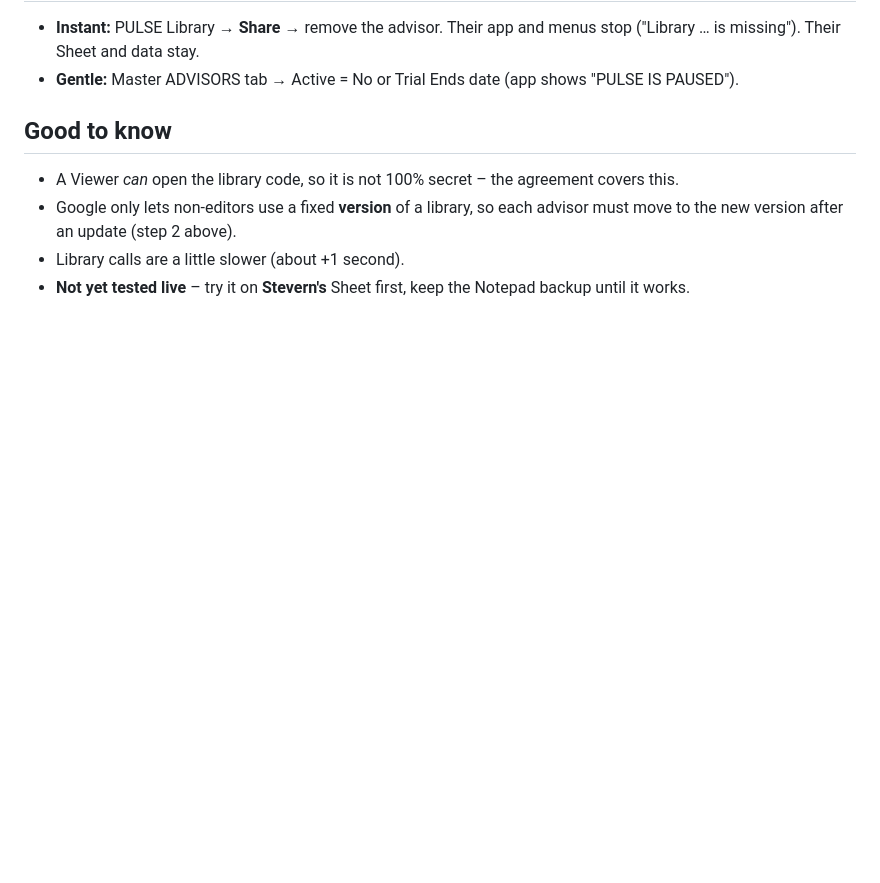
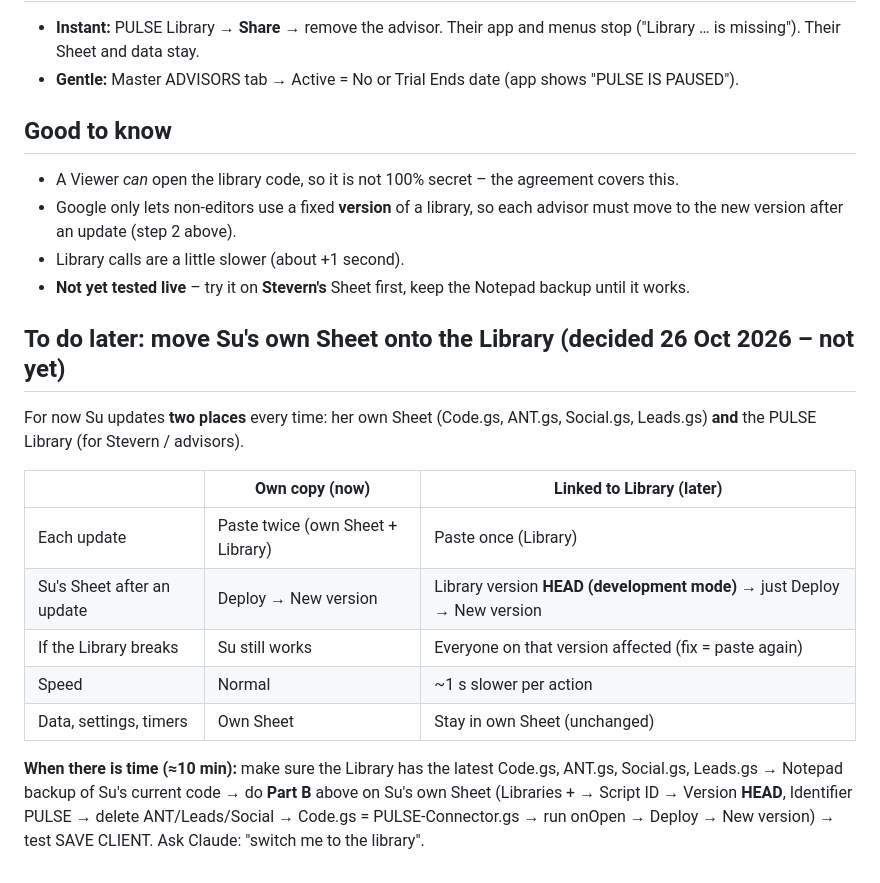
Before and after one commit to Suherntan/pulse-app, a Markdown page: PULSE/PULSE Library - Setup Guide.md, the part around the change. Rendered like a GitHub page; blank space fills up the shorter version.

Commit message:
Vault: record the plan to move Su's Sheet onto the PULSE Library later
Co-Authored-By: Claude Opus 5.5 <noreply@anthropic.com>
Claude-Session: https://claude.ai/code/session_01LMtzk8gRYMcymzZZftDEDb

```diff
--- a/PULSE/PULSE Library - Setup Guide.md
+++ b/PULSE/PULSE Library - Setup Guide.md
@@ -36,3 +36,16 @@ Links: [[Advisor Trial - Taking Back PULSE]] · [[PULSE Trial Agreement (draft)]
 - Google only lets non-editors use a fixed **version** of a library, so each advisor must move to the new version after an update (step 2 above).
 - Library calls are a little slower (about +1 second).
 - **Not yet tested live** – try it on **Stevern's** Sheet first, keep the Notepad backup until it works.
+
+## To do later: move Su's own Sheet onto the Library (decided 26 Oct 2026 – not yet)
+For now Su updates **two places** every time: her own Sheet (Code.gs, ANT.gs, Social.gs, Leads.gs) **and** the PULSE Library (for Stevern / advisors).
+
+| | Own copy (now) | Linked to Library (later) |
+|---|---|---|
+| Each update | Paste twice (own Sheet + Library) | Paste once (Library) |
+| Su's Sheet after an update | Deploy → New version | Library version **HEAD (development mode)** → just Deploy → New version |
+| If the Library breaks | Su still works | Everyone on that version affected (fix = paste again) |
+| Speed | Normal | ~1 s slower per action |
+| Data, settings, timers | Own Sheet | Stay in own Sheet (unchanged) |
+
+**When there is time (≈10 min):** make sure the Library has the latest Code.gs, ANT.gs, Social.gs, Leads.gs → Notepad backup of Su's current code → do **Part B** above on Su's own Sheet (Libraries + → Script ID → Version **HEAD**, Identifier PULSE → delete ANT/Leads/Social → Code.gs = PULSE-Connector.gs → run onOpen → Deploy → New version) → test SAVE CLIENT. Ask Claude: "switch me to the library".
```
